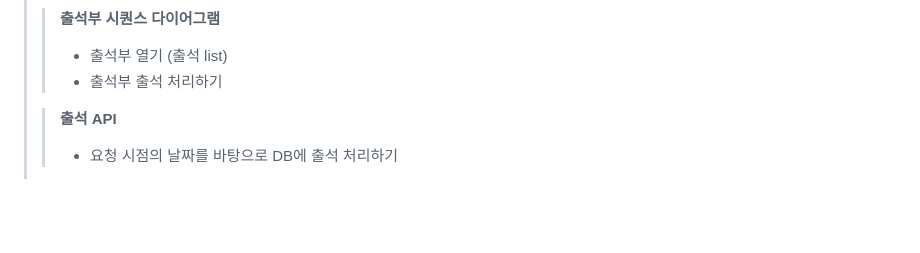
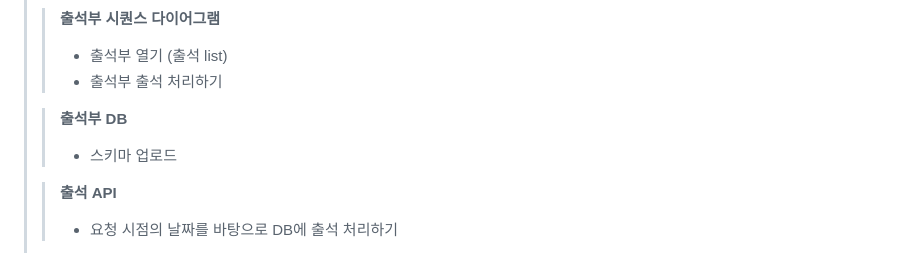
Before and after one commit to yujinS0/Omok-Game, a Markdown page: README.md, the part around the change. Drawn GitHub-style; blank space fills up the shorter version.

Commit message:
README.md 업데이트

```diff
--- a/README.md
+++ b/README.md
@@ -132,6 +132,9 @@
 >> **출석부 시퀀스 다이어그램**
 >> * 출석부 열기 (출석 list)
 >> * 출석부 출석 처리하기
+>
+>> **출석부 DB**
+>> * 스키마 업로드
 >
 >> **출석 API**
 >> * 요청 시점의 날짜를 바탕으로 DB에 출석 처리하기
```
